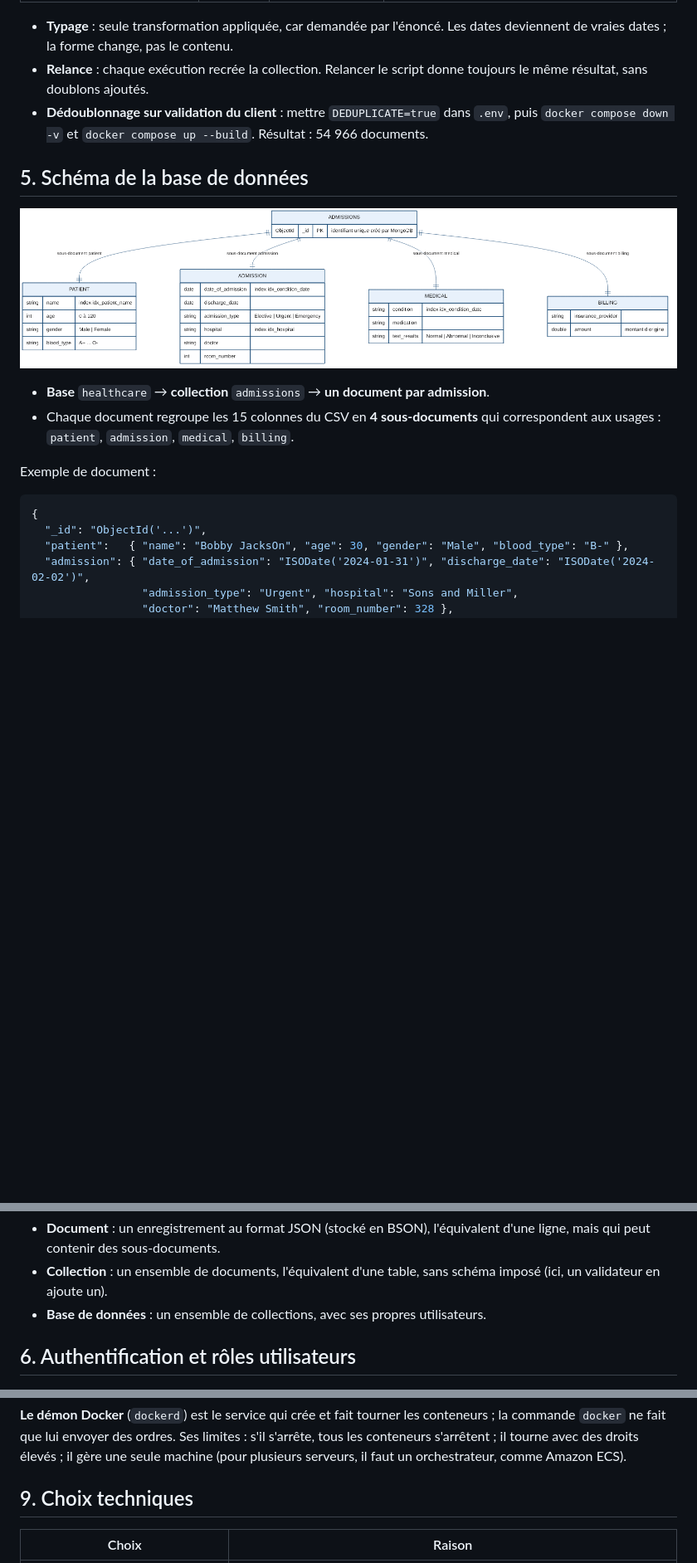
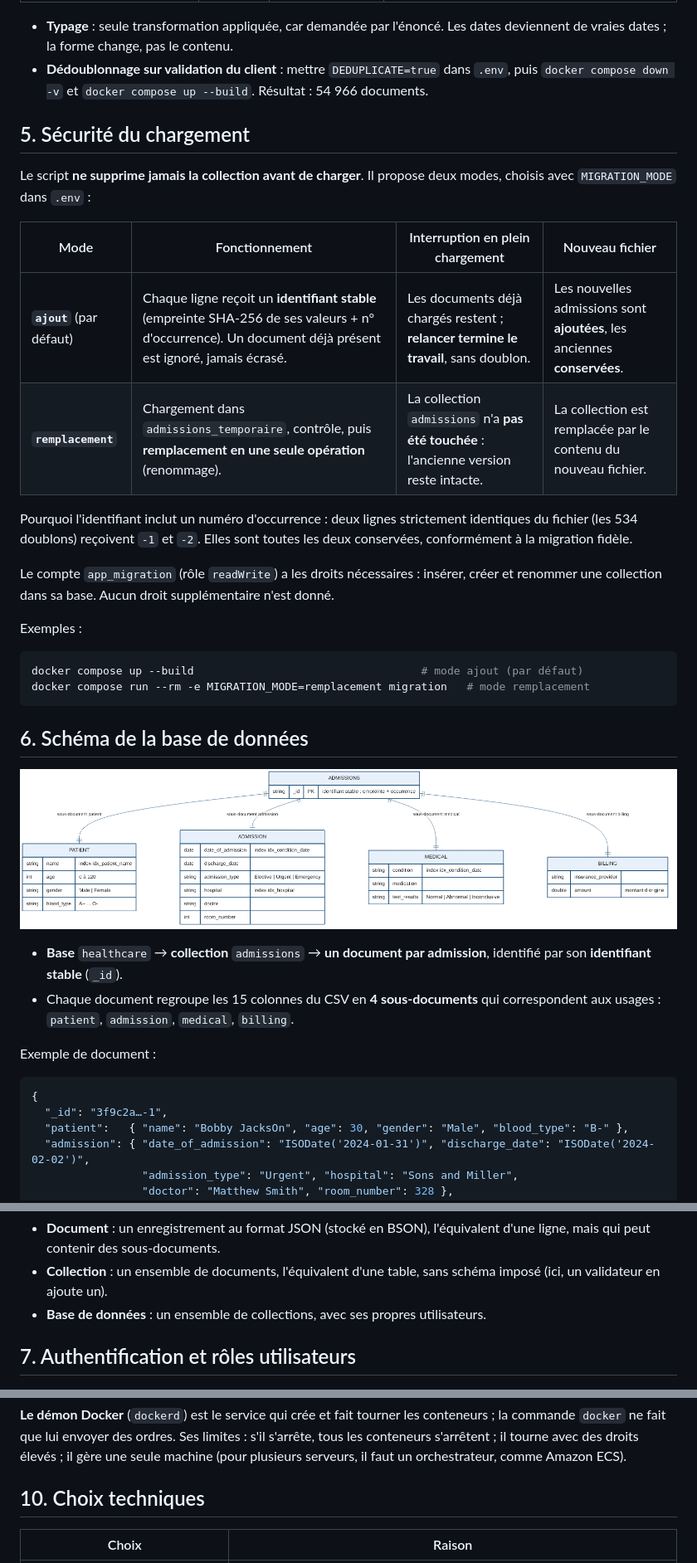
Before and after one commit to Samuuniv9/migration-donnees-medicales-mongodb, a Markdown page: README.md, 3 parts joined by grey strips. Shown at 83% size. Drawn GitHub-style; pictures changed too: docs/schema_base_donnees.png; blank space fills up the shorter version.

````diff
--- a/README.md
+++ b/README.md
@@ -154,20 +157,38 @@ L'énoncé demande de **tester** l'intégrité (doublons, valeurs manquantes, ty
 | Casse irrégulière des noms (« Bobby JacksOn ») | 55 467 | **signalée, conservée** | Modifier un nom, c'est modifier une donnée du client |
 
 - **Typage** : seule transformation appliquée, car demandée par l'énoncé. Les dates deviennent de vraies dates ; la forme change, pas le contenu.
-- **Relance** : chaque exécution recrée la collection. Relancer le script donne toujours le même résultat, sans doublons ajoutés.
 - **Dédoublonnage sur validation du client** : mettre `DEDUPLICATE=true` dans `.env`, puis `docker compose down -v` et `docker compose up --build`. Résultat : 54 966 documents.
 
-## 5. Schéma de la base de données
+## 5. Sécurité du chargement
+
+Le script **ne supprime jamais la collection avant de charger**. Il propose deux modes, choisis avec `MIGRATION_MODE` dans `.env` :
+
+| Mode | Fonctionnement | Interruption en plein chargement | Nouveau fichier |
+|---|---|---|---|
+| **`ajout`** (par défaut) | Chaque ligne reçoit un **identifiant stable** (empreinte SHA-256 de ses valeurs + n° d'occurrence). Un document déjà présent est ignoré, jamais écrasé. | Les documents déjà chargés restent ; **relancer termine le travail**, sans doublon. | Les nouvelles admissions sont **ajoutées**, les anciennes **conservées**. |
+| **`remplacement`** | Chargement dans `admissions_temporaire`, contrôle, puis **remplacement en une seule opération** (renommage). | La collection `admissions` n'a **pas été touchée** : l'ancienne version reste intacte. | La collection est remplacée par le contenu du nouveau fichier. |
+
+Pourquoi l'identifiant inclut un numéro d'occurrence : deux lignes strictement identiques du fichier (les 534 doublons) reçoivent `-1` et `-2`. Elles sont toutes les deux conservées, conformément à la migration fidèle.
+
+Le compte `app_migration` (rôle `readWrite`) a les droits nécessaires : insérer, créer et renommer une collection dans sa base. Aucun droit supplémentaire n'est donné.
+
+Exemples :
+```bash
+docker compose up --build                                   # mode ajout (par défaut)
+docker compose run --rm -e MIGRATION_MODE=remplacement migration   # mode remplacement
+```
+
+## 6. Schéma de la base de données
 
 ![Schéma de la base de données](docs/schema_base_donnees.png)
 
-- **Base** `healthcare` → **collection** `admissions` → **un document par admission**.
+- **Base** `healthcare` → **collection** `admissions` → **un document par admission**, identifié par son **identifiant stable** (`_id`).
 - Chaque document regroupe les 15 colonnes du CSV en **4 sous-documents** qui correspondent aux usages : `patient`, `admission`, `medical`, `billing`.
 
 Exemple de document :
 ```json
 {
-  "_id": "ObjectId('...')",
+  "_id": "3f9c2a…-1",
   "patient":   { "name": "Bobby JacksOn", "age": 30, "gender": "Male", "blood_type": "B-" },
   "admission": { "date_of_admission": "ISODate('2024-01-31')", "discharge_date": "ISODate('2024-02-02')",
                  "admission_type": "Urgent", "hospital": "Sons and Miller",
@@ -191,7 +212,7 @@ Exemple de document :
 - **Collection** : un ensemble de documents, l'équivalent d'une table, sans schéma imposé (ici, un validateur en ajoute un).
 - **Base de données** : un ensemble de collections, avec ses propres utilisateurs.
 
-## 6. Authentification et rôles utilisateurs
+## 7. Authentification et rôles utilisateurs
 
 ![Rôles utilisateurs](docs/roles_utilisateurs.png)
 
@@ -239,7 +260,7 @@ En plus, **chaque migration réelle** exécute les contrôles avant et après su
 
 **Le démon Docker** (`dockerd`) est le service qui crée et fait tourner les conteneurs ; la commande `docker` ne fait que lui envoyer des ordres. Ses limites : s'il s'arrête, tous les conteneurs s'arrêtent ; il tourne avec des droits élevés ; il gère une seule machine (pour plusieurs serveurs, il faut un orchestrateur, comme Amazon ECS).
 
-## 9. Choix techniques
+## 10. Choix techniques
 
 | Choix | Raison |
 |---|---|
````
Also changed, not shown: other parts of README.md (+18 -13 lines), docs/pipeline_migration.png.
